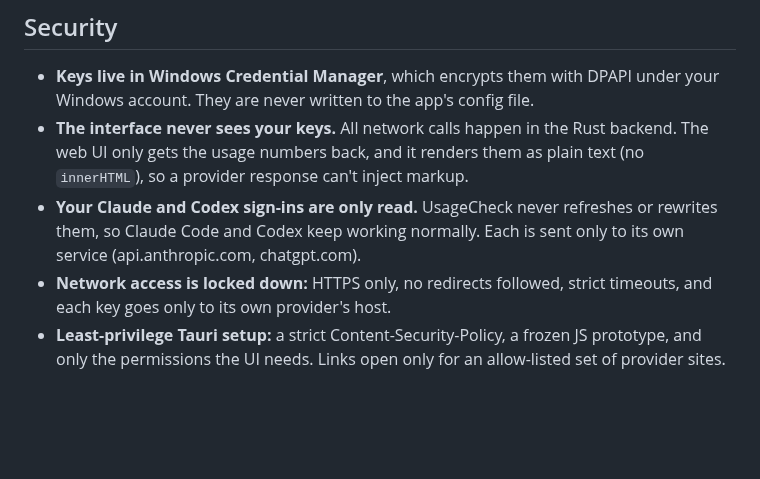
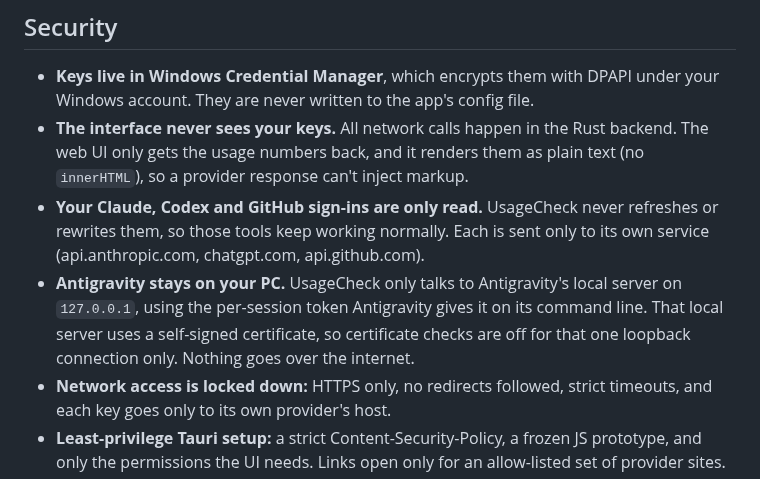
Before and after one commit to devbehkame/Quota, a Markdown page: README.md, the part around one of its changes. Rendered like a GitHub page; blank space fills up the shorter version.

```diff
--- a/README.md
+++ b/README.md
@@ -31,7 +37,8 @@ To see your plan limits:
 
 - **Keys live in Windows Credential Manager**, which encrypts them with DPAPI under your Windows account. They are never written to the app's config file.
 - **The interface never sees your keys.** All network calls happen in the Rust backend. The web UI only gets the usage numbers back, and it renders them as plain text (no `innerHTML`), so a provider response can't inject markup.
-- **Your Claude and Codex sign-ins are only read.** UsageCheck never refreshes or rewrites them, so Claude Code and Codex keep working normally. Each is sent only to its own service (api.anthropic.com, chatgpt.com).
+- **Your Claude, Codex and GitHub sign-ins are only read.** UsageCheck never refreshes or rewrites them, so those tools keep working normally. Each is sent only to its own service (api.anthropic.com, chatgpt.com, api.github.com).
+- **Antigravity stays on your PC.** UsageCheck only talks to Antigravity's local server on `127.0.0.1`, using the per-session token Antigravity gives it on its command line. That local server uses a self-signed certificate, so certificate checks are off for that one loopback connection only. Nothing goes over the internet.
 - **Network access is locked down:** HTTPS only, no redirects followed, strict timeouts, and each key goes only to its own provider's host.
 - **Least-privilege Tauri setup:** a strict Content-Security-Policy, a frozen JS prototype, and only the permissions the UI needs. Links open only for an allow-listed set of provider sites.
 - **No telemetry, no analytics, no accounts.**
```
Also changed, not shown: other parts of README.md (+6 -0 lines), docs/screenshot.png, 17 other files.
